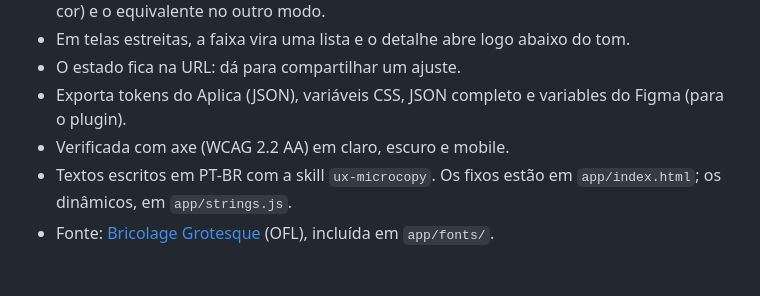
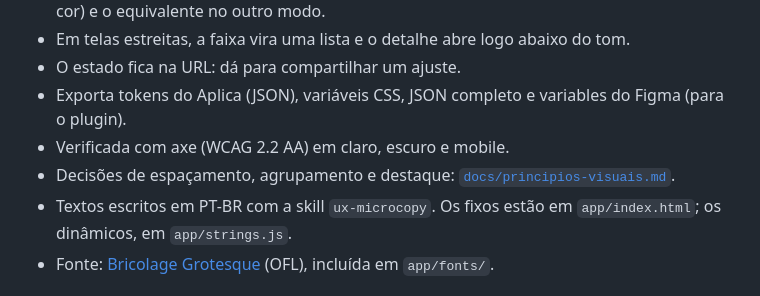
Before and after one commit to lucas-per/color-decomposer, a Markdown page: README.md, the part around the change. Rendered like a GitHub page.

Commit message:
Adiciona o guia de princípios visuais (gestalt) da interface
Co-Authored-By: Claude Sonnet 5.5 <noreply@anthropic.com>
Claude-Session: https://claude.ai/code/session_013G6GQtFKGMPxD78FJ7J2pa

```diff
--- a/README.md
+++ b/README.md
@@ -138,6 +138,7 @@ Análise crítica, uma a uma. Onde o Aplica tem regra, vale a do Aplica.
 - O estado fica na URL: dá para compartilhar um ajuste.
 - Exporta tokens do Aplica (JSON), variáveis CSS, JSON completo e variables do Figma (para o plugin).
 - Verificada com axe (WCAG 2.2 AA) em claro, escuro e mobile.
+- Decisões de espaçamento, agrupamento e destaque: [`docs/principios-visuais.md`](docs/principios-visuais.md).
 - Textos escritos em PT-BR com a skill `ux-microcopy`. Os fixos estão em `app/index.html`; os dinâmicos, em `app/strings.js`.
 - Fonte: [Bricolage Grotesque](https://github.com/ateliertriay/bricolage) (OFL), incluída em `app/fonts/`.
 
```
Also changed, not shown: docs/principios-visuais.md (added, +83 -0 lines).
